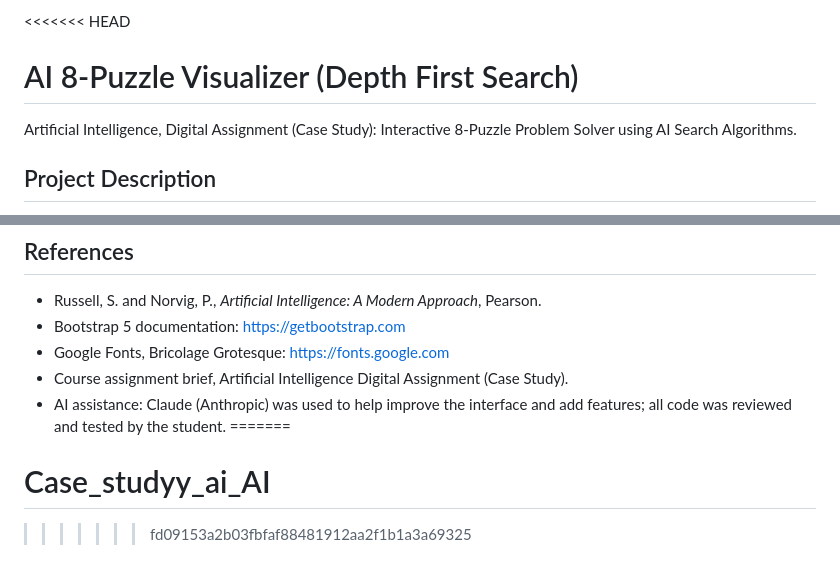
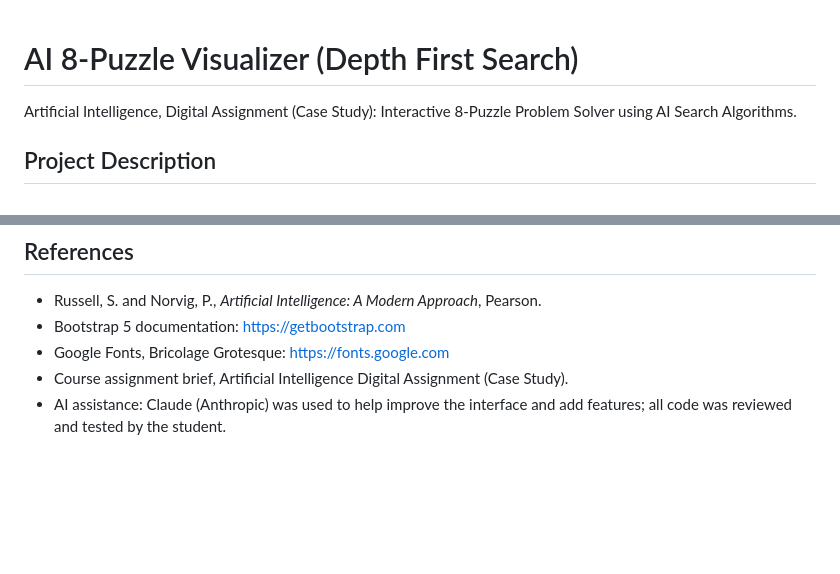
Before and after one commit to Asish-varma427/AI_case_study, a Markdown page: README.md, 2 parts joined by grey strips. Rendered like a GitHub page; blank space fills up the shorter version.

```diff
--- a/README.md
+++ b/README.md
@@ -1,4 +1,3 @@
-<<<<<<< HEAD
 # AI 8-Puzzle Visualizer (Depth First Search)
 
 Artificial Intelligence, Digital Assignment (Case Study): Interactive 8-Puzzle Problem Solver using AI Search Algorithms.
@@ -74,6 +73,3 @@ To deploy: push to GitHub, open Settings, then Pages, choose the main branch and
 - Google Fonts, Bricolage Grotesque: https://fonts.google.com
 - Course assignment brief, Artificial Intelligence Digital Assignment (Case Study).
 - AI assistance: Claude (Anthropic) was used to help improve the interface and add features; all code was reviewed and tested by the student.
-=======
-# Case_studyy_ai_AI
->>>>>>> fd09153a2b03fbfaf88481912aa2f1b1a3a69325
```
